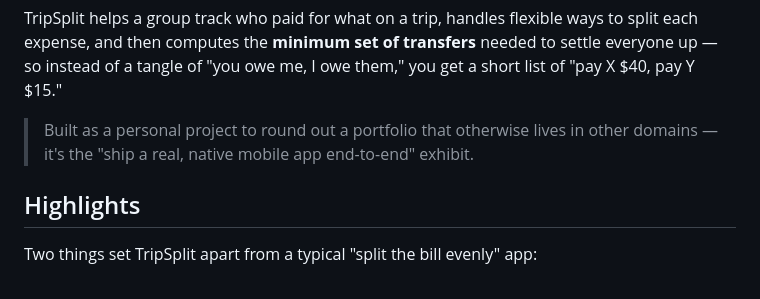
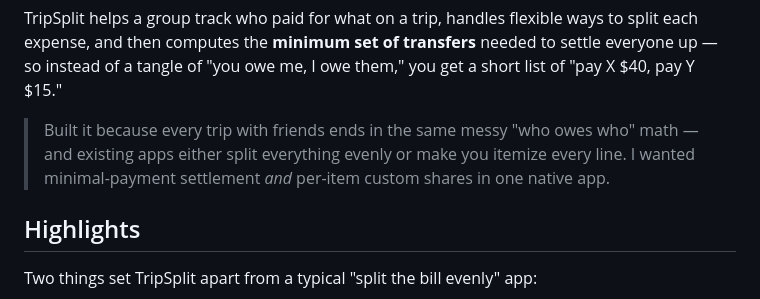
Before and after one commit to illinigirl/TripSplit, a Markdown page: README.md, the part around the change. GitHub-like rendering.

Commit message:
Reframe intro around product motivation

```diff
--- a/README.md
+++ b/README.md
@@ -11,8 +11,10 @@ to split each expense, and then computes the **minimum set of transfers** needed
 to settle everyone up — so instead of a tangle of "you owe me, I owe them," you
 get a short list of "pay X $40, pay Y $15."
 
-> Built as a personal project to round out a portfolio that otherwise lives in
-> other domains — it's the "ship a real, native mobile app end-to-end" exhibit.
+> Built it because every trip with friends ends in the same messy "who owes who"
+> math — and existing apps either split everything evenly or make you itemize
+> every line. I wanted minimal-payment settlement *and* per-item custom shares in
+> one native app.
 
 ## Highlights
 
```
